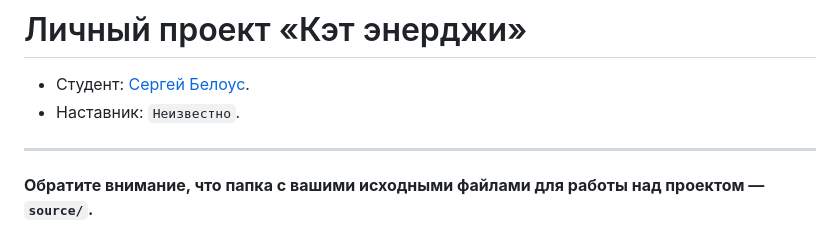
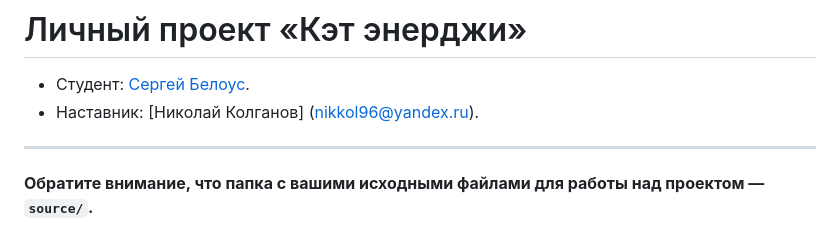
Before and after one commit to htmlacademy-adaptive/2475759-cat-energy-1, a Markdown page: Readme.md, the part around the change. GitHub-like rendering.

Commit message:
Проверяем рабочий процесс

```diff
--- a/Readme.md
+++ b/Readme.md
@@ -1,7 +1,7 @@
 # Личный проект «Кэт энерджи»
 
 * Студент: [Сергей Белоус](https://up.htmlacademy.ru/adaptive-individual/1/user/2475759).
-* Наставник: `Неизвестно`.
+* Наставник: [Николай Колганов] (nikkol96@yandex.ru).
 
 ---
 
```
